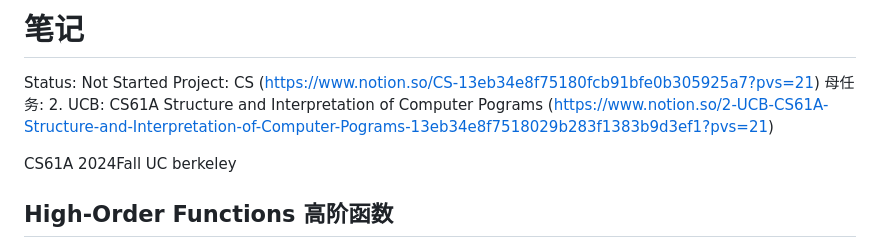
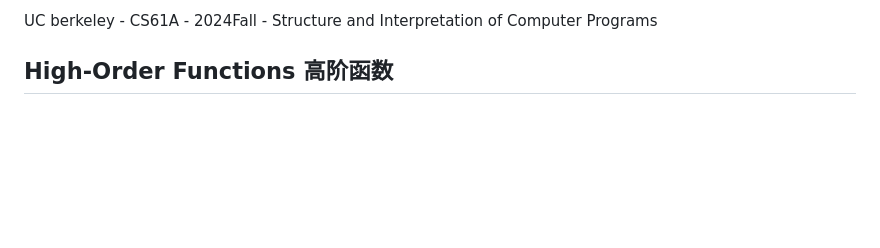
Before and after one commit to hyemhyemmu/learning-CS, a Markdown page: CS61A/7. notes/notes.md, the part around the change. GitHub-like rendering; blank space fills up the shorter version.

Commit message:
Update notes

```diff
--- a/CS61A/7. notes/notes.md
+++ b/CS61A/7. notes/notes.md
@@ -1,10 +1,4 @@
-# 笔记
-
-Status: Not Started
-Project: CS (https://www.notion.so/CS-13eb34e8f75180fcb91bfe0b305925a7?pvs=21)
-母任务: 2. UCB: CS61A Structure and Interpretation of Computer Pograms (https://www.notion.so/2-UCB-CS61A-Structure-and-Interpretation-of-Computer-Pograms-13eb34e8f7518029b283f1383b9d3ef1?pvs=21)
-
-CS61A 2024Fall UC berkeley
+ UC berkeley - CS61A - 2024Fall - Structure and Interpretation of Computer Programs
 
 ## High-Order Functions 高阶函数
 
```
